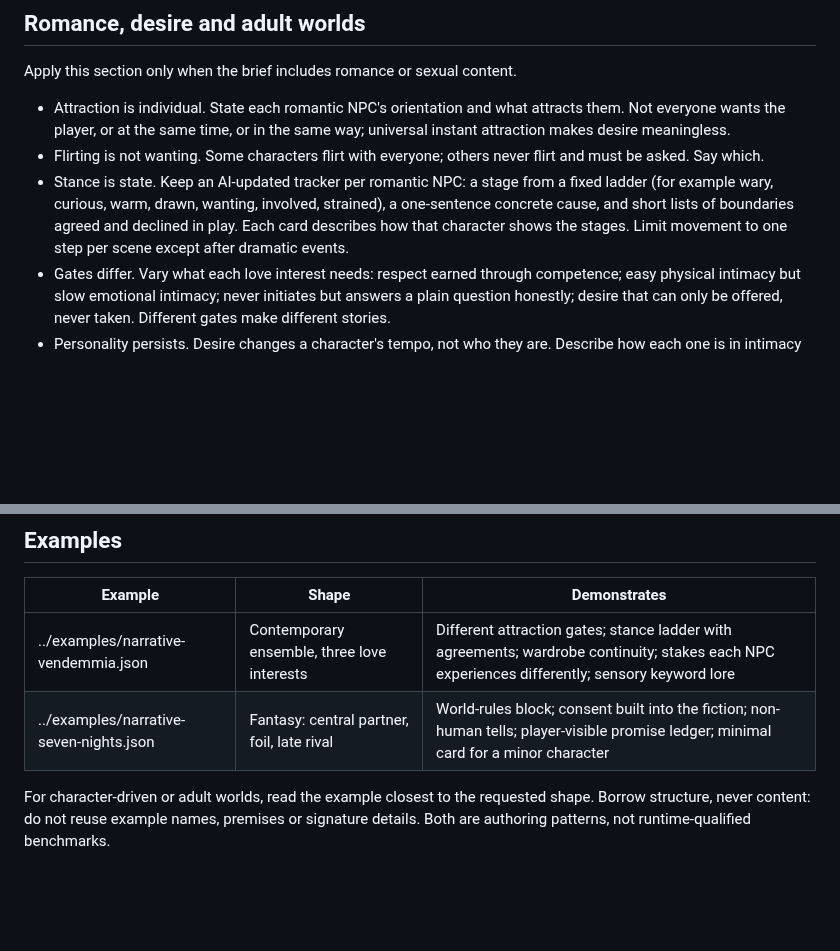
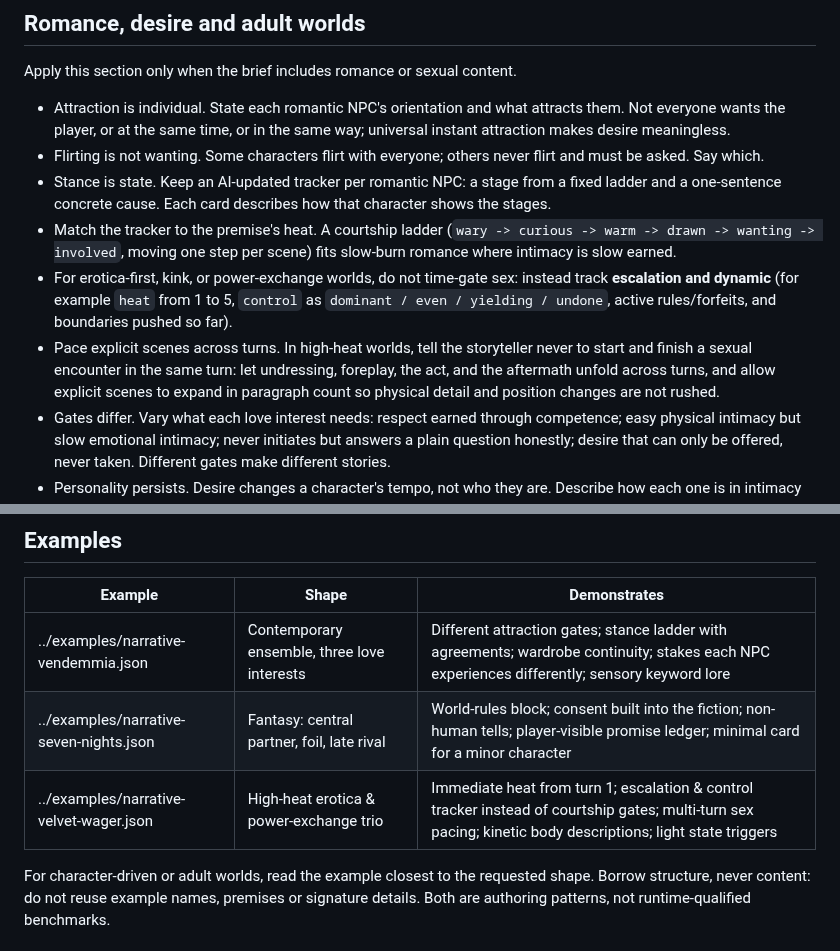
Before and after one commit to IW-Builder/IW-Builder.github.io, a Markdown page: reference/Craft.md, 2 parts joined by grey strips. Drawn GitHub-style; blank space fills up the shorter version.

Commit message:
Refine romantic NPC stance tracking and scene pacing
Clarified stance tracking for romantic NPCs and added guidelines for pacing explicit scenes in high-heat contexts.

```diff
--- a/reference/Craft.md
+++ b/reference/Craft.md
@@ -50,7 +50,10 @@ Apply this section only when the brief includes romance or sexual content.
 
 - Attraction is individual. State each romantic NPC's orientation and what attracts them. Not everyone wants the player, or at the same time, or in the same way; universal instant attraction makes desire meaningless.
 - Flirting is not wanting. Some characters flirt with everyone; others never flirt and must be asked. Say which.
-- Stance is state. Keep an AI-updated tracker per romantic NPC: a stage from a fixed ladder (for example wary, curious, warm, drawn, wanting, involved, strained), a one-sentence concrete cause, and short lists of boundaries agreed and declined in play. Each card describes how that character shows the stages. Limit movement to one step per scene except after dramatic events.
+- Stance is state. Keep an AI-updated tracker per romantic NPC: a stage from a fixed ladder and a one-sentence concrete cause. Each card describes how that character shows the stages.
+- Match the tracker to the premise's heat. A courtship ladder (`wary -> curious -> warm -> drawn -> wanting -> involved`, moving one step per scene) fits slow-burn romance where intimacy is slow earned.
+- For erotica-first, kink, or power-exchange worlds, do not time-gate sex: instead track **escalation and dynamic** (for example `heat` from 1 to 5, `control` as `dominant / even / yielding / undone`, active rules/forfeits, and boundaries pushed so far).
+- Pace explicit scenes across turns. In high-heat worlds, tell the storyteller never to start and finish a sexual encounter in the same turn: let undressing, foreplay, the act, and the aftermath unfold across turns, and allow explicit scenes to expand in paragraph count so physical detail and position changes are not rushed.
 - Gates differ. Vary what each love interest needs: respect earned through competence; easy physical intimacy but slow emotional intimacy; never initiates but answers a plain question honestly; desire that can only be offered, never taken. Different gates make different stories.
 - Personality persists. Desire changes a character's tempo, not who they are. Describe how each one is in intimacy (talkative, commanding, giggly, silent, precise) and what they want but will not ask for. Without this, every intimate scene converges on the same generic partner.
 - Afterward is a scene. Say how each behaves the morning after and in front of others. Aftermath is where relationships change.
@@ -111,6 +114,7 @@ Choose names from the setting's language, era and class. Avoid names language mo
 | --- | --- | --- |
 | ../examples/narrative-vendemmia.json | Contemporary ensemble, three love interests | Different attraction gates; stance ladder with agreements; wardrobe continuity; stakes each NPC experiences differently; sensory keyword lore |
 | ../examples/narrative-seven-nights.json | Fantasy: central partner, foil, late rival | World-rules block; consent built into the fiction; non-human tells; player-visible promise ledger; minimal card for a minor character |
+| ../examples/narrative-velvet-wager.json | High-heat erotica & power-exchange trio | Immediate heat from turn 1; escalation & control tracker instead of courtship gates; multi-turn sex pacing; kinetic body descriptions; light state triggers |
 
 For character-driven or adult worlds, read the example closest to the requested shape. Borrow structure, never content: do not reuse example names, premises or signature details. Both are authoring patterns, not runtime-qualified benchmarks.
 
```
